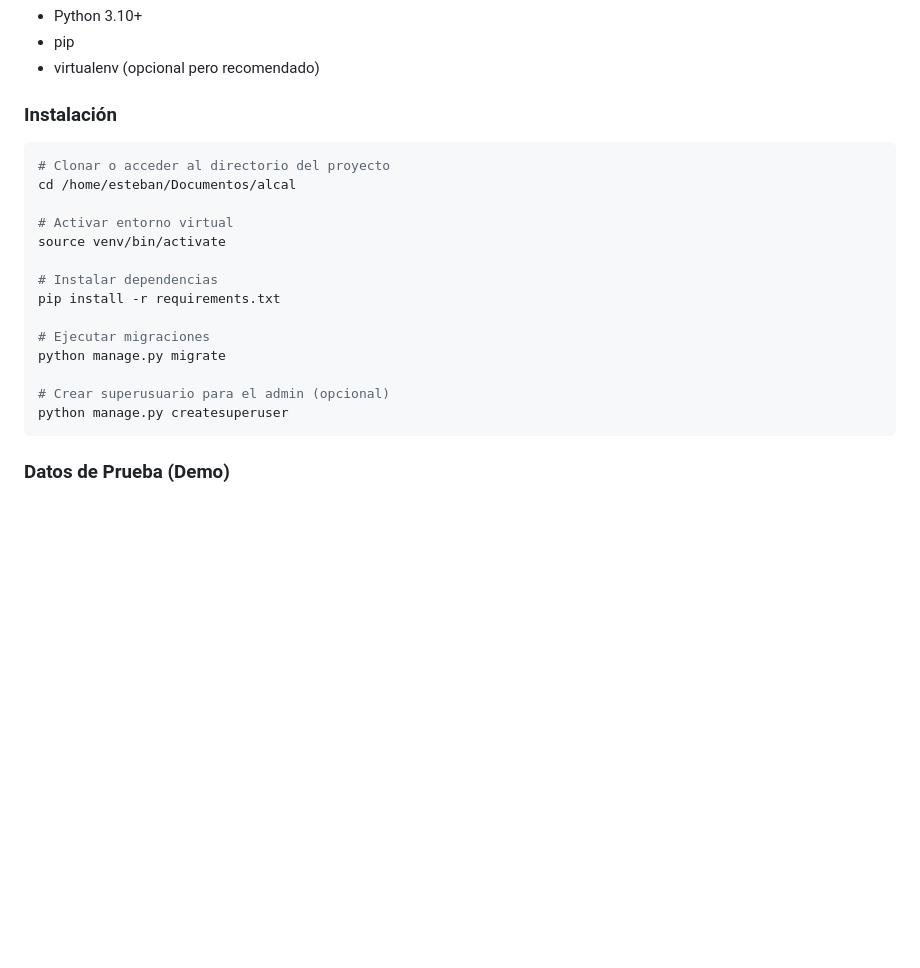
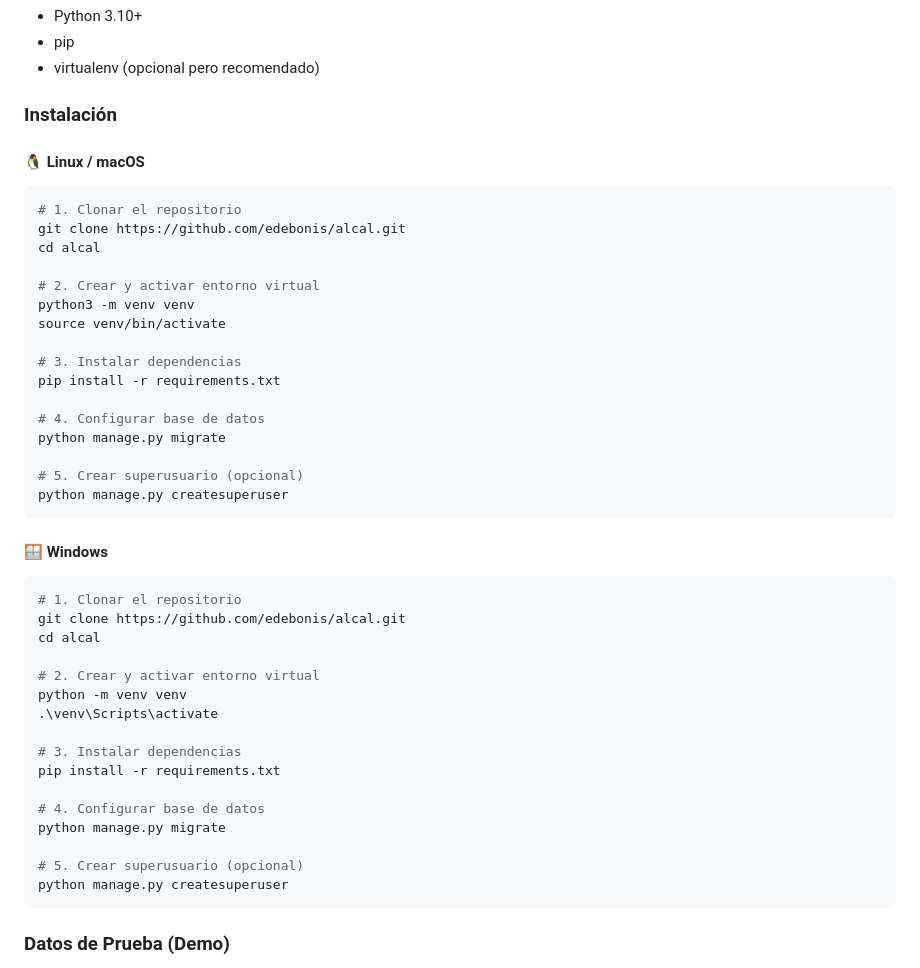
Before and after one commit to edebonis/alcal, a Markdown page: README.md, the part around the change. Rendered like a GitHub page; blank space fills up the shorter version.

Commit message:
Add Windows and Linux installation instructions to README

````diff
--- a/README.md
+++ b/README.md
@@ -44,20 +44,45 @@ El colegio ofrece dos carreras:
 
 ### Instalación
 
+#### 🐧 Linux / macOS
+
 ```bash
-# Clonar o acceder al directorio del proyecto
-cd /home/esteban/Documentos/alcal
+# 1. Clonar el repositorio
+git clone https://github.com/edebonis/alcal.git
+cd alcal
 
-# Activar entorno virtual
+# 2. Crear y activar entorno virtual
+python3 -m venv venv
 source venv/bin/activate
 
-# Instalar dependencias
+# 3. Instalar dependencias
 pip install -r requirements.txt
 
-# Ejecutar migraciones
+# 4. Configurar base de datos
 python manage.py migrate
 
-# Crear superusuario para el admin (opcional)
+# 5. Crear superusuario (opcional)
+python manage.py createsuperuser
+```
+
+#### 🪟 Windows
+
+```powershell
+# 1. Clonar el repositorio
+git clone https://github.com/edebonis/alcal.git
+cd alcal
+
+# 2. Crear y activar entorno virtual
+python -m venv venv
+.\venv\Scripts\activate
+
+# 3. Instalar dependencias
+pip install -r requirements.txt
+
+# 4. Configurar base de datos
+python manage.py migrate
+
+# 5. Crear superusuario (opcional)
 python manage.py createsuperuser
 ```
 
````
